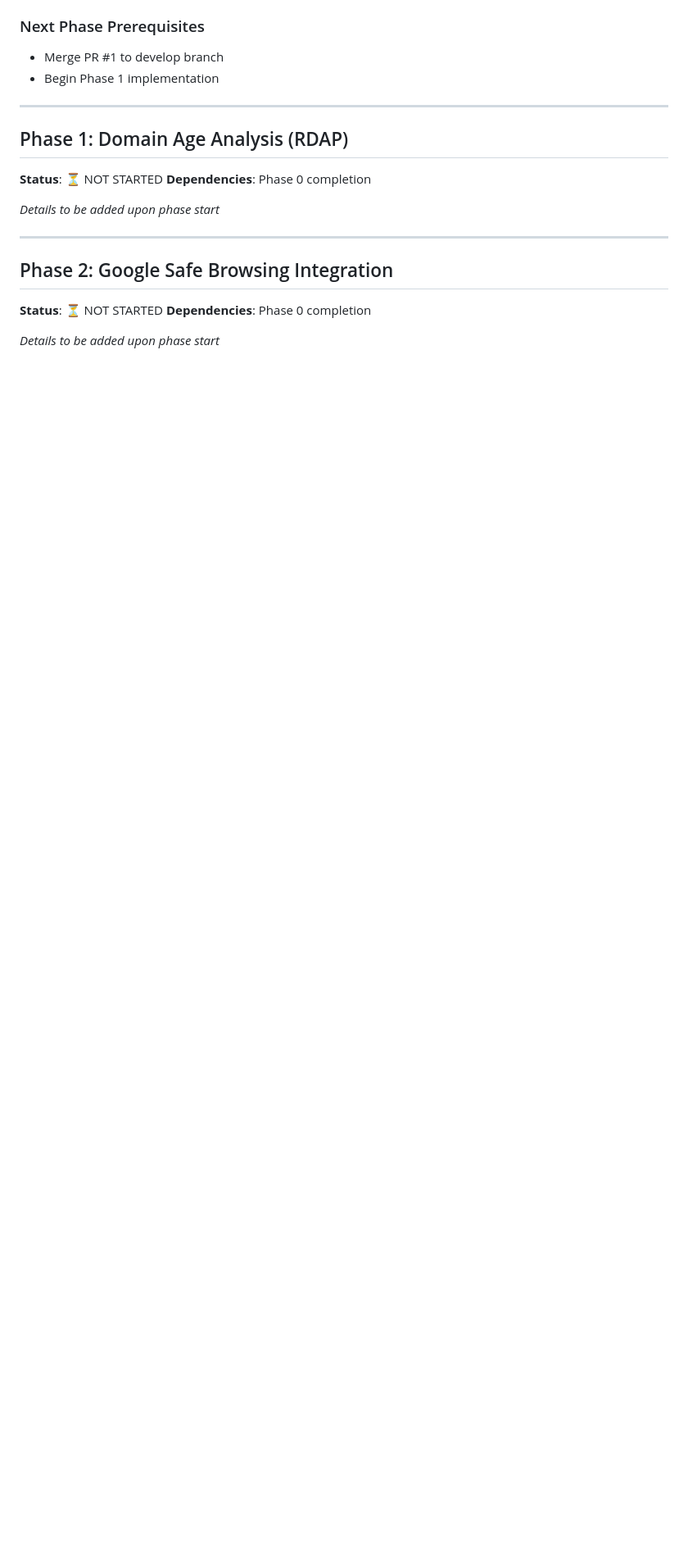
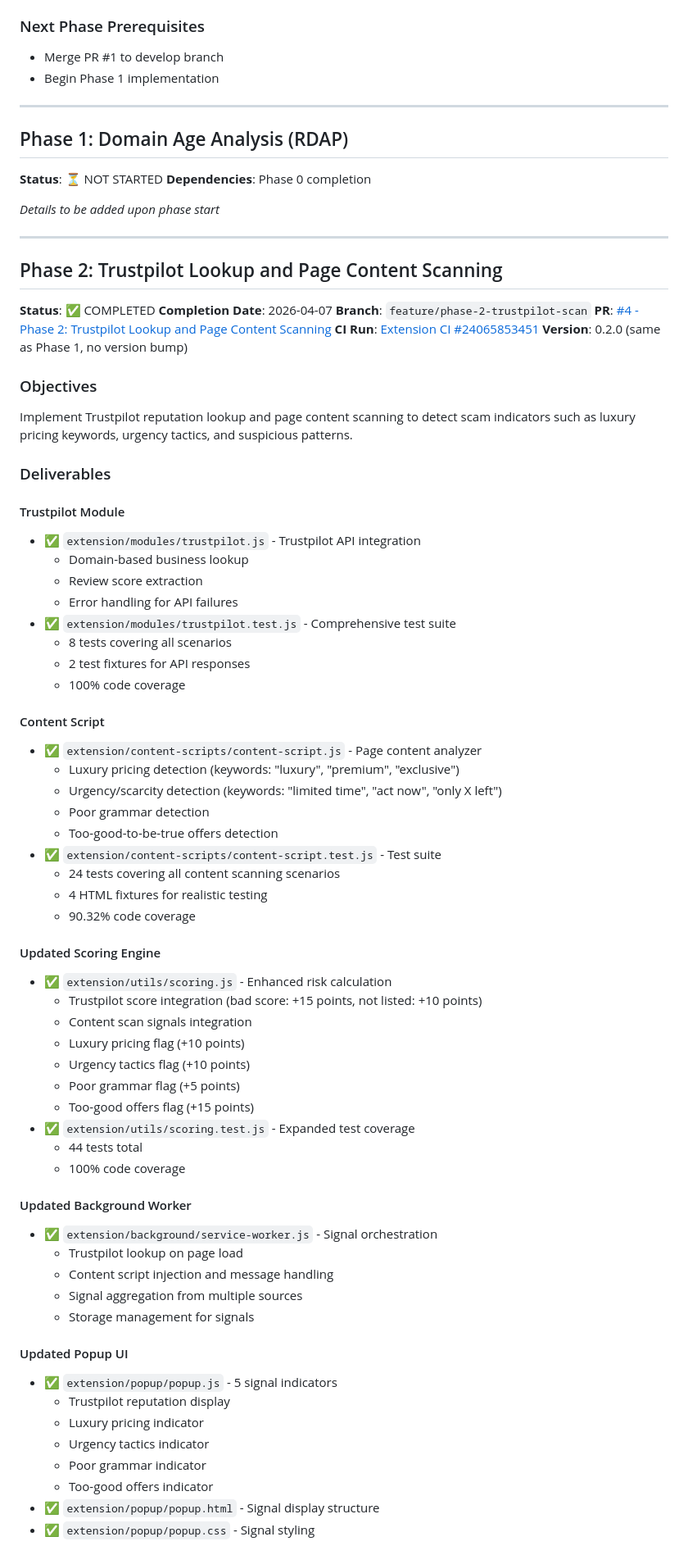
Before and after one commit to aleksey1991/scamdefender, a Markdown page: ScamDefender_Phase_Completion_Log.md, the part around one of its changes. Shown at 82% size. Drawn GitHub-style; blank space fills up the shorter version.

```diff
--- a/ScamDefender_Phase_Completion_Log.md
+++ b/ScamDefender_Phase_Completion_Log.md
@@ -133,8 +133,66 @@ All files   |     100 |      100 |     100 |     100
 
 ---
 
-## Phase 2: Google Safe Browsing Integration
-**Status**: ⏳ NOT STARTED
-**Dependencies**: Phase 0 completion
+## Phase 2: Trustpilot Lookup and Page Content Scanning
+**Status**: ✅ COMPLETED
+**Completion Date**: 2026-04-07
+**Branch**: `feature/phase-2-trustpilot-scan`
+**PR**: [#4 - Phase 2: Trustpilot Lookup and Page Content Scanning](https://github.com/aleksey1991/scamdefender/pull/4)
+**CI Run**: [Extension CI #24065853451](https://github.com/aleksey1991/scamdefender/actions/runs/24065853451)
+**Version**: 0.2.0 (same as Phase 1, no version bump)
 
-*Details to be added upon phase start*
+### Objectives
+Implement Trustpilot reputation lookup and page content scanning to detect scam indicators such as luxury pricing keywords, urgency tactics, and suspicious patterns.
+
+### Deliverables
+
+#### Trustpilot Module
+- ✅ `extension/modules/trustpilot.js` - Trustpilot API integration
+  - Domain-based business lookup
+  - Review score extraction
+  - Error handling for API failures
+- ✅ `extension/modules/trustpilot.test.js` - Comprehensive test suite
+  - 8 tests covering all scenarios
+  - 2 test fixtures for API responses
+  - 100% code coverage
+
+#### Content Script
+- ✅ `extension/content-scripts/content-script.js` - Page content analyzer
+  - Luxury pricing detection (keywords: "luxury", "premium", "exclusive")
+  - Urgency/scarcity detection (keywords: "limited time", "act now", "only X left")
+  - Poor grammar detection
+  - Too-good-to-be-true offers detection
+- ✅ `extension/content-scripts/content-script.test.js` - Test suite
+  - 24 tests covering all content scanning scenarios
+  - 4 HTML fixtures for realistic testing
+  - 90.32% code coverage
+
+#### Updated Scoring Engine
+- ✅ `extension/utils/scoring.js` - Enhanced risk calculation
+  - Trustpilot score integration (bad score: +15 points, not listed: +10 points)
+  - Content scan signals integration
+  - Luxury pricing flag (+10 points)
+  - Urgency tactics flag (+10 points)
+  - Poor grammar flag (+5 points)
+  - Too-good offers flag (+15 points)
+- ✅ `extension/utils/scoring.test.js` - Expanded test coverage
+  - 44 tests total
+  - 100% code coverage
+
+#### Updated Background Worker
+- ✅ `extension/background/service-worker.js` - Signal orchestration
+  - Trustpilot lookup on page load
+  - Content script injection and message handling
+  - Signal aggregation from multiple sources
+  - Storage management for signals
+
+#### Updated Popup UI
+- ✅ `extension/popup/popup.js` - 5 signal indicators
+  - Trustpilot reputation display
+  - Luxury pricing indicator
+  - Urgency tactics indicator
+  - Poor grammar indicator
+  - Too-good offers indicator
+- ✅ `extension/popup/popup.html` - Signal display structure
+- ✅ `extension/popup/popup.css` - Signal styling
+
```
Also changed, not shown: other parts of ScamDefender_Phase_Completion_Log.md (+69 -6 lines).
